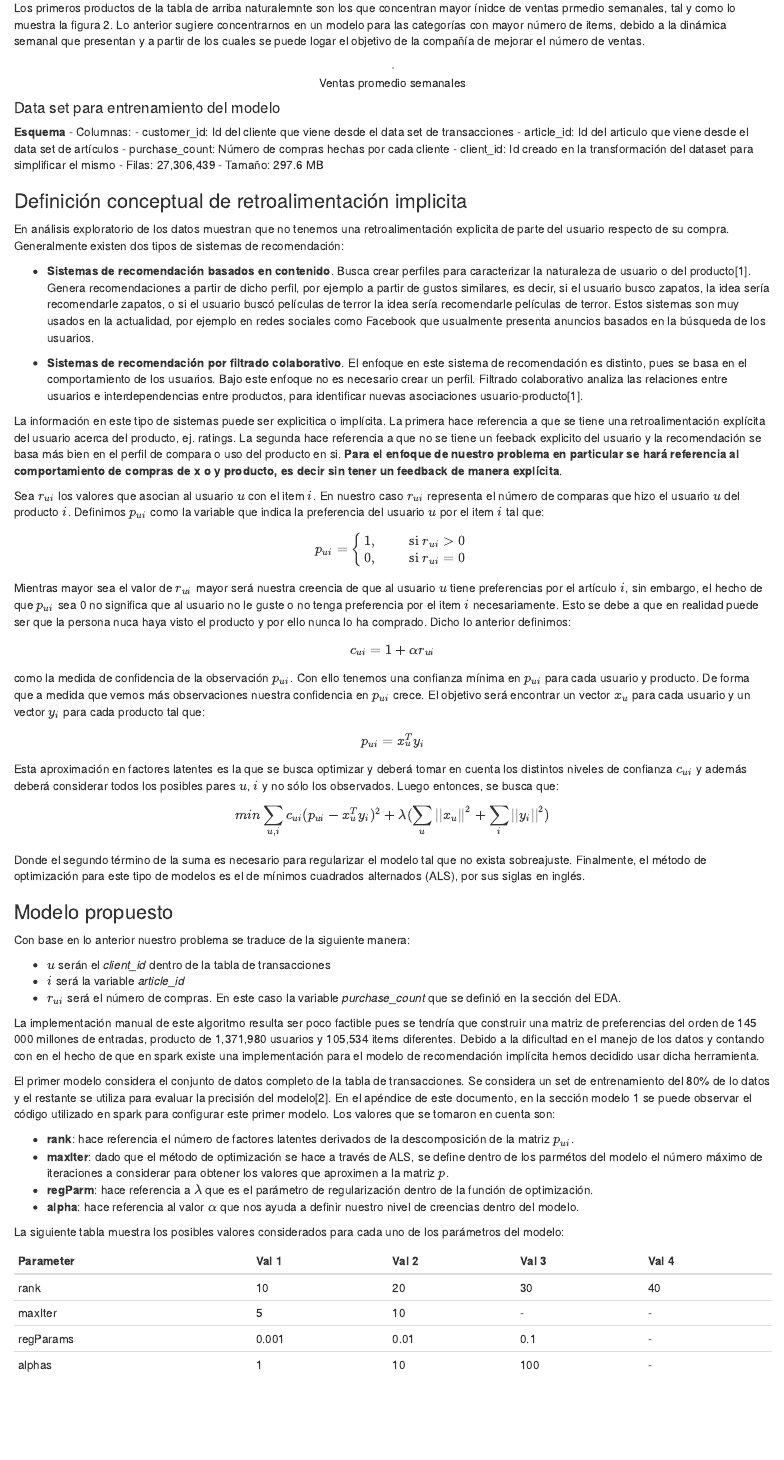
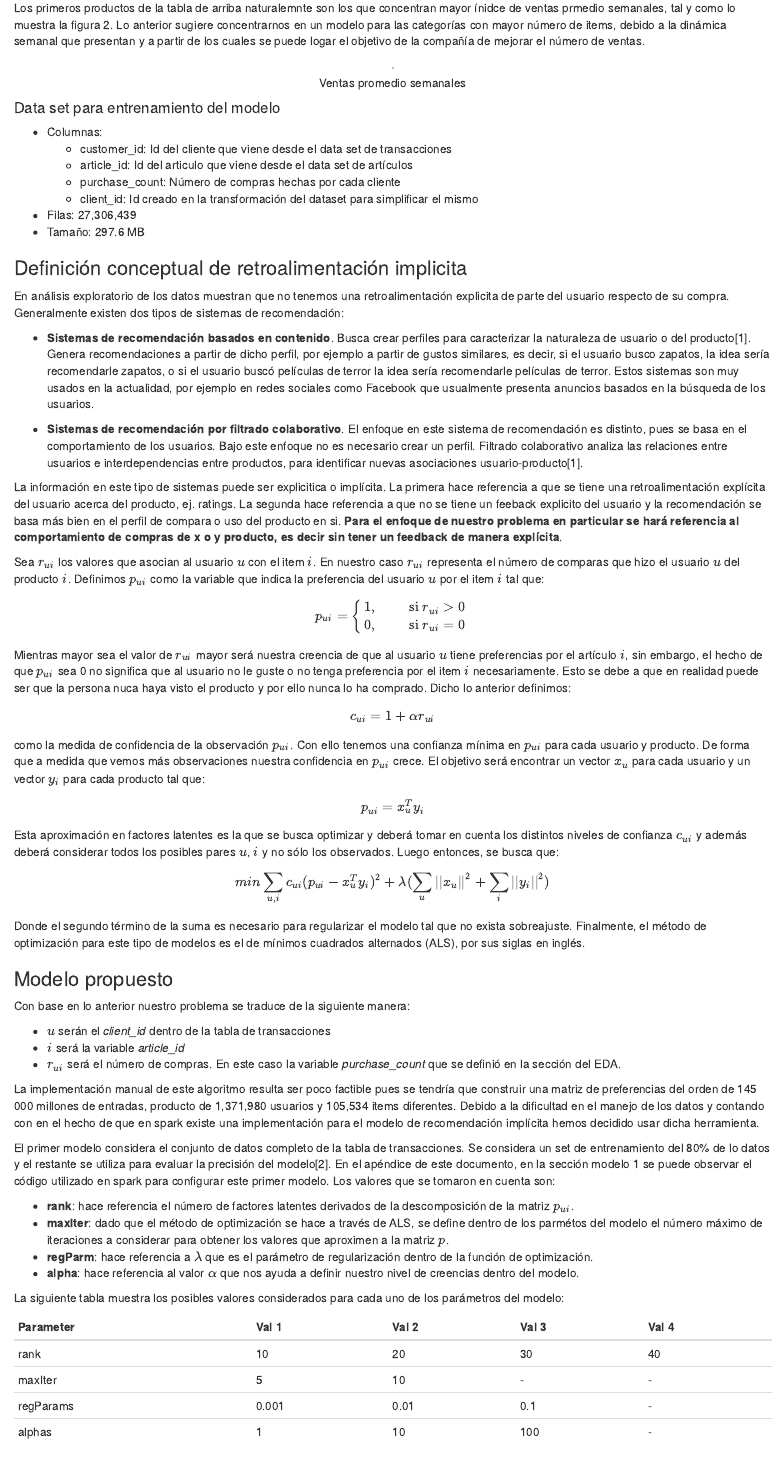
Before and after one commit to joelitam2021/metodos_analiticos_proyecto, an R Markdown document (Proyecto_f.Rmd): the page in a window 1100 px wide, from 1830 px down. Rendered offline with R 4.5, knitr and Pandoc, with nearby package versions; both versions are drawn in the output format of the newer one.

Commit message:
Se modifica parte de la descripción del trainset

````diff
--- a/Proyecto_f.Rmd
+++ b/Proyecto_f.Rmd
@@ -7,10 +7,11 @@ author:
 - Jesús Enrique Miranda (202634)
 date: "30/05/2022"
 output:
+  html_document:
+    df_print: paged
   pdf_document:
-    extra_dependencies: ["flafter"]
-header-includes:
-  - \renewcommand{\figurename}{Figura}
+    extra_dependencies: flafter
+header-includes: \renewcommand{\figurename}{Figura}
 ---
 
 <!-- #output: -->
@@ -115,7 +116,6 @@ knitr::include_graphics("./img/datemontopromedio.png")
 ```
 
 #### Data set para entrenamiento del modelo
-**Esquema**
 - Columnas:
   - customer_id: Id del cliente que viene desde el data set de transacciones
   - article_id: Id del articulo que viene desde el data set de artículos
````
